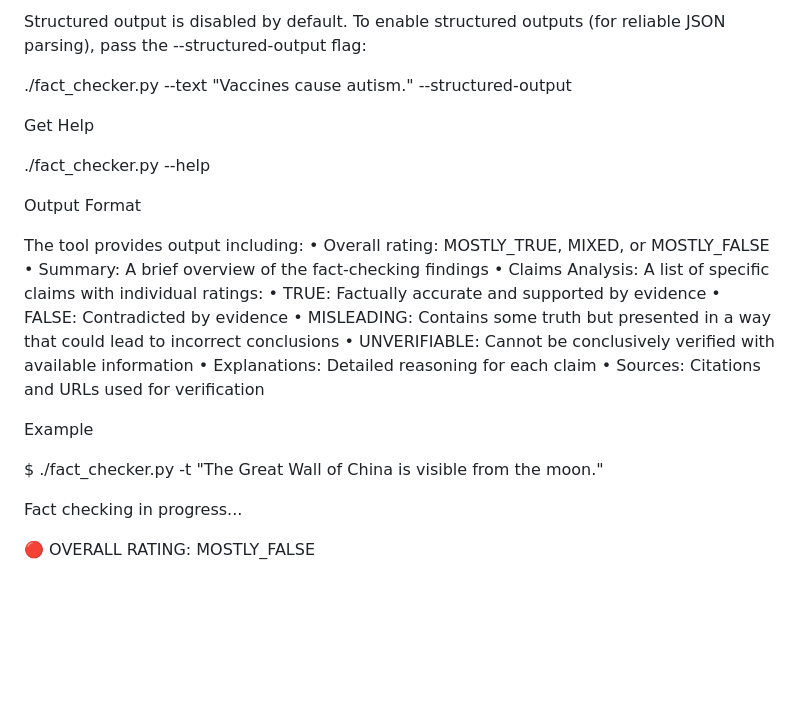
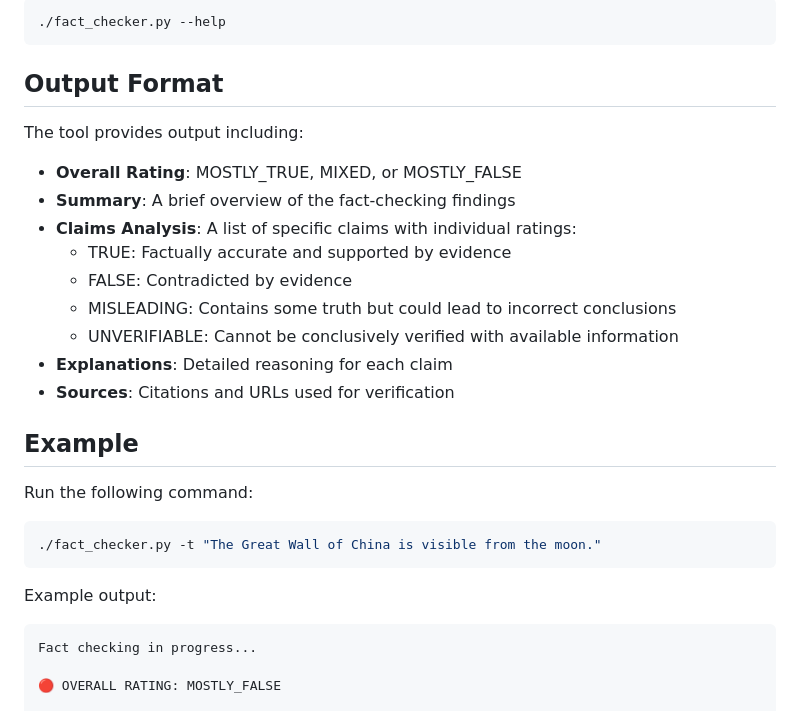
Before and after one commit to xiaoshihou514/api-cookbook, a Markdown page: fact_checker_cli/README.md, the part around one of its changes. GitHub-like rendering; blank space fills up the shorter version.

````diff
--- a/fact_checker_cli/README.md
+++ b/fact_checker_cli/README.md
@@ -78,29 +106,33 @@ Enable Structured Outputs (for Tier 3+ Users)
 
-Structured output is disabled by default. To enable structured outputs (for reliable JSON parsing), pass the --structured-output flag:
+```bash
+./fact_checker.py --help
+```
 
-./fact_checker.py --text "Vaccines cause autism." --structured-output
-
-Get Help
-
-./fact_checker.py --help
-
-Output Format
+## Output Format
 
 The tool provides output including:
-	•	Overall rating: MOSTLY_TRUE, MIXED, or MOSTLY_FALSE
-	•	Summary: A brief overview of the fact-checking findings
-	•	Claims Analysis: A list of specific claims with individual ratings:
-	•	TRUE: Factually accurate and supported by evidence
-	•	FALSE: Contradicted by evidence
-	•	MISLEADING: Contains some truth but presented in a way that could lead to incorrect conclusions
-	•	UNVERIFIABLE: Cannot be conclusively verified with available information
-	•	Explanations: Detailed reasoning for each claim
-	•	Sources: Citations and URLs used for verification
 
-Example
+- **Overall Rating**: MOSTLY_TRUE, MIXED, or MOSTLY_FALSE
+- **Summary**: A brief overview of the fact-checking findings
+- **Claims Analysis**: A list of specific claims with individual ratings:
+  - TRUE: Factually accurate and supported by evidence
+  - FALSE: Contradicted by evidence
+  - MISLEADING: Contains some truth but could lead to incorrect conclusions
+  - UNVERIFIABLE: Cannot be conclusively verified with available information
+- **Explanations**: Detailed reasoning for each claim
+- **Sources**: Citations and URLs used for verification
 
-$ ./fact_checker.py -t "The Great Wall of China is visible from the moon."
+## Example
 
+Run the following command:
+
+```bash
+./fact_checker.py -t "The Great Wall of China is visible from the moon."
+```
+
+Example output:
+
+```
 Fact checking in progress...
 
 🔴 OVERALL RATING: MOSTLY_FALSE
````
Also changed, not shown: other parts of fact_checker_cli/README.md (+66 -36 lines).
